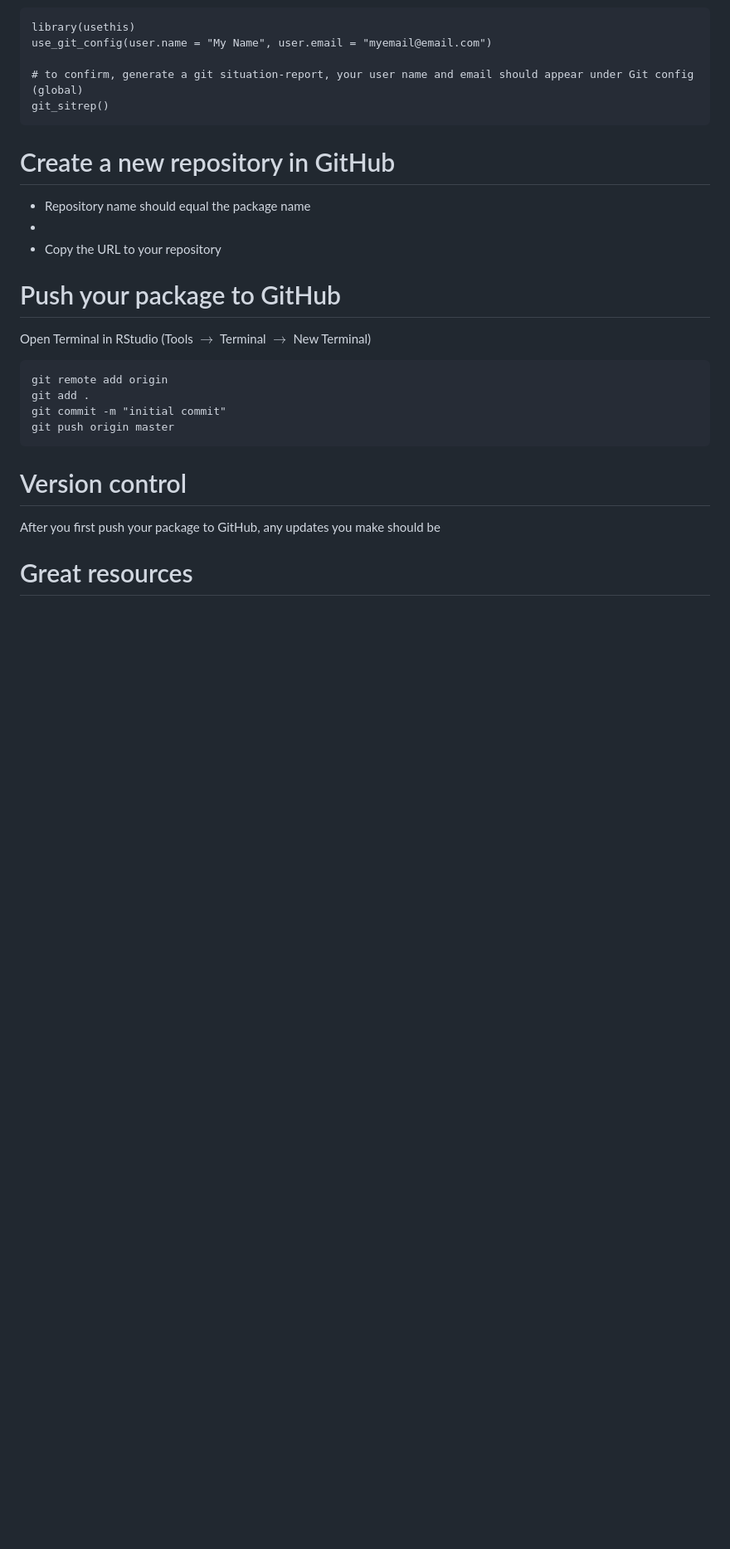
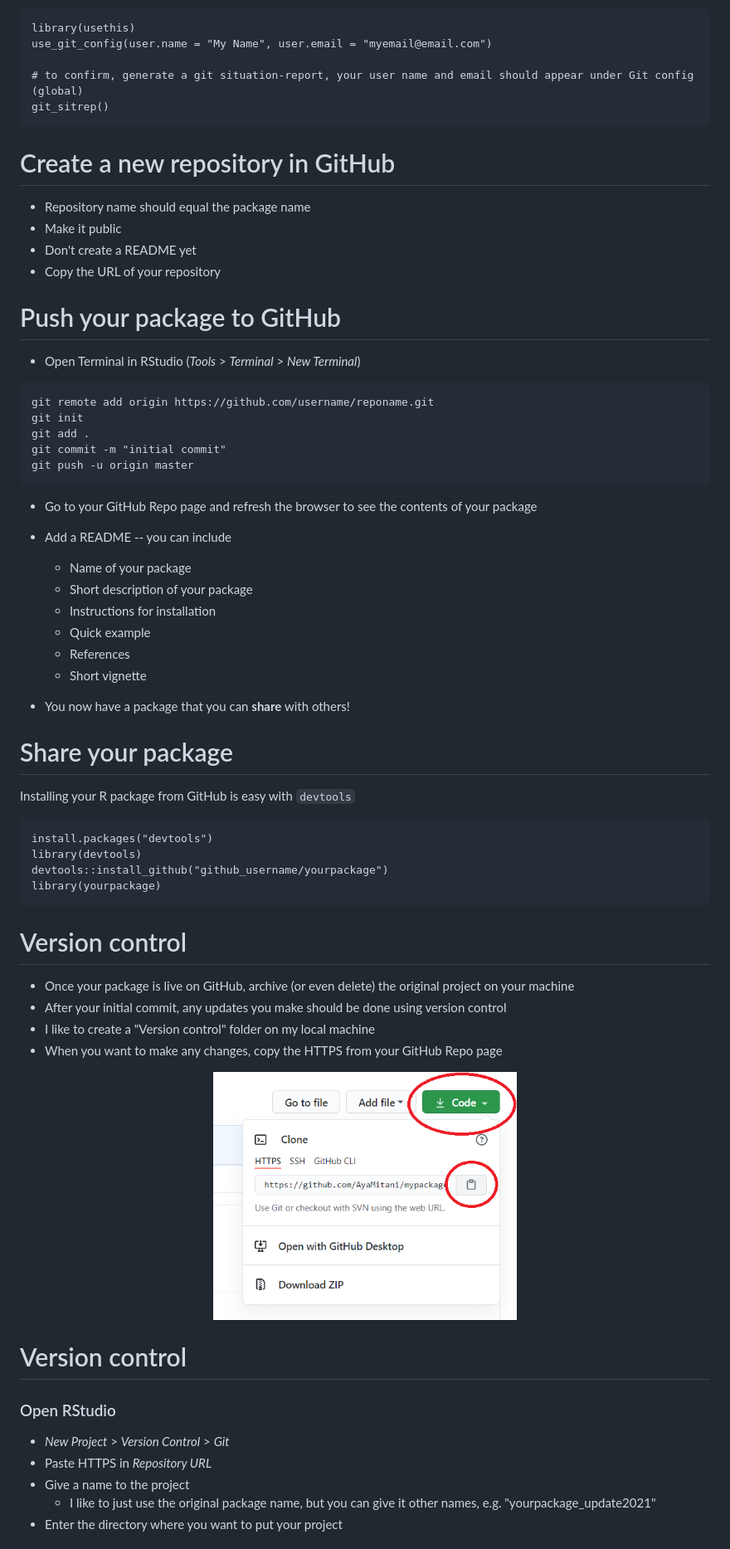
Before and after one commit to AyaMitani/R-package-tutorial, a Markdown page: slides.md, the part around one of its changes. Shown at 83% size. Rendered like a GitHub page; pictures changed too: images/gitcopyrepo.png (added); blank space fills up the shorter version.

````diff
--- a/slides.md
+++ b/slides.md
@@ -411,26 +411,69 @@ git_sitrep()
 Create a new repository in GitHub
 ========================================================
 * Repository name should equal the package name
-*
-* Copy the URL to your repository
+* Make it public
+* Don't create a README yet
+* Copy the URL of your repository
 
 
 Push your package to GitHub
 ========================================================
-Open Terminal in RStudio (Tools $\rightarrow$ Terminal $\rightarrow$ New Terminal)
+* Open Terminal in RStudio (*Tools* > *Terminal* > *New Terminal*)
 
 
 ```{.r .bg-warning}
-git remote add origin
+git remote add origin https://github.com/username/reponame.git
+git init
 git add .
 git commit -m "initial commit"
-git push origin master
+git push -u origin master
+```
+
+* Go to your GitHub Repo page and refresh the browser to see the contents of your package
+
+* Add a README -- you can include
+  + Name of your package
+  + Short description of your package
+  + Instructions for installation
+  + Quick example
+  + References
+  + Short vignette
+* You now have a package that you can **share** with others!
+
+
+
+Share your package
+========================================================
+Installing your R package from GitHub is easy with `devtools`
+
+
+```{.r .bg-warning}
+install.packages("devtools")
+library(devtools)
+devtools::install_github("github_username/yourpackage")
+library(yourpackage)
 ```
 
 
 
 Version control
 ========================================================
-After you first push your package to GitHub, any updates you make should be
+* Once your package is live on GitHub, archive (or even delete) the original project on your machine
+* After your initial commit, any updates you make should be done using version control
+* I like to create a "Version control" folder on my local machine
+* When you want to make any changes, copy the HTTPS from your GitHub Repo page
 
-Great resources
+<div align="center">
+<img src="images/gitcopyrepo.png" height=300>
+</div>
+
+
+Version control
+========================================================
+### Open RStudio
+* *New Project* > *Version Control* > *Git*
+* Paste HTTPS in *Repository URL*
+* Give a name to the project
+  + I like to just use the original package name, but you can give it other names, e.g. "yourpackage_update2021"
+* Enter the directory where you want to put your project
+
````
Also changed, not shown: other parts of slides.md (+49 -28 lines), images/gitvc.png (added), images/gitvc2.png (added), 2 other files.
